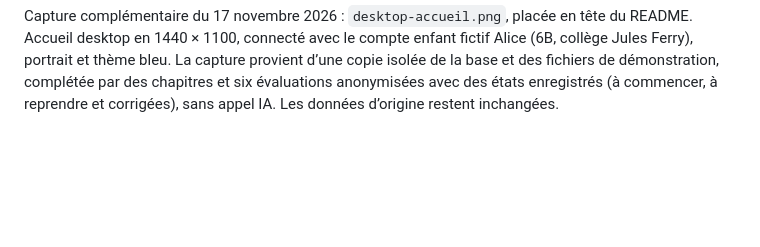
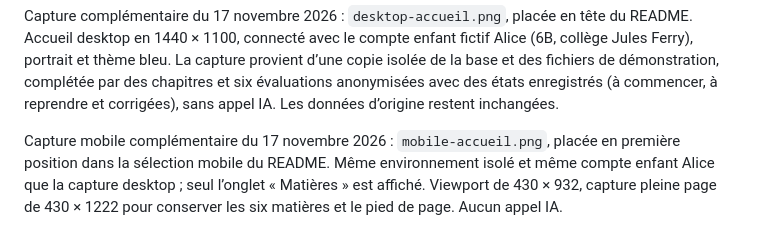
Before and after one commit to cblavier/captain_homework, a Markdown page: screenshots/README.md, the part around the change. Rendered like a GitHub page; blank space fills up the shorter version.

```diff
--- a/screenshots/README.md
+++ b/screenshots/README.md
@@ -30,3 +30,5 @@ Captures complémentaires du 13 novembre 2026, après la refonte des pages de le
 Ces trois vues proviennent de l’interface réelle dans une copie isolée et vidée de toute donnée réelle. Alice est le seul profil. Le texte et les schémas de cellule sont des données de démonstration enregistrées, sans appel IA. Les captures utilisent les largeurs de 1440 et 430 pixels et conservent toute la hauteur du contenu. Les PNG bruts sont conservés dans `originaux/alice/` et les images encadrées dans `alice/`.
 
 Capture complémentaire du 17 novembre 2026 : `desktop-accueil.png`, placée en tête du README. Accueil desktop en 1440 × 1100, connecté avec le compte enfant fictif Alice (6B, collège Jules Ferry), portrait et thème bleu. La capture provient d’une copie isolée de la base et des fichiers de démonstration, complétée par des chapitres et six évaluations anonymisées avec des états enregistrés (à commencer, à reprendre et corrigées), sans appel IA. Les données d’origine restent inchangées.
+
+Capture mobile complémentaire du 17 novembre 2026 : `mobile-accueil.png`, placée en première position dans la sélection mobile du README. Même environnement isolé et même compte enfant Alice que la capture desktop ; seul l’onglet « Matières » est affiché. Viewport de 430 × 932, capture pleine page de 430 × 1222 pour conserver les six matières et le pied de page. Aucun appel IA.
```
Also changed, not shown: README.md (+9 -22 lines), screenshots/alice/mobile-accueil.png (added), screenshots/originaux/alice/mobile-accueil.png (added).
